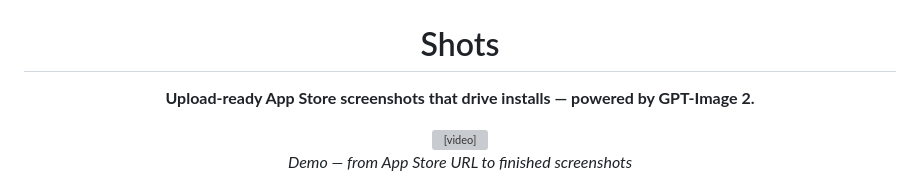
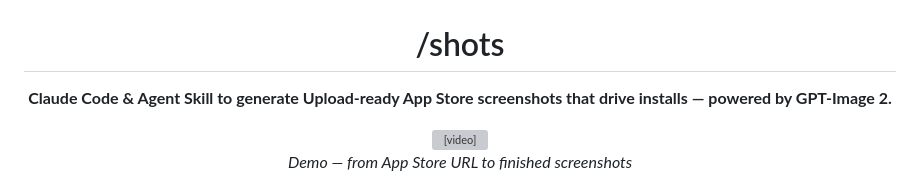
Before and after one commit to hypersocialinc/shots, a Markdown page: README.md, the part around the change. Rendered like a GitHub page; grey boxes are pictures that could not be loaded.

```diff
--- a/README.md
+++ b/README.md
@@ -2,10 +2,10 @@
   <img src="assets/hero.png" alt="Shots — AI-powered App Store screenshots" width="500" />
 </p>
 
-<h1 align="center">Shots</h1>
+<h1 align="center">/shots</h1>
 
 <p align="center">
-  <strong>Upload-ready App Store screenshots that drive installs — powered by GPT-Image 2.</strong>
+  <strong>Claude Code & Agent Skill to generate Upload-ready App Store screenshots that drive installs — powered by GPT-Image 2.</strong>
 </p>
 
 <p align="center">
```
